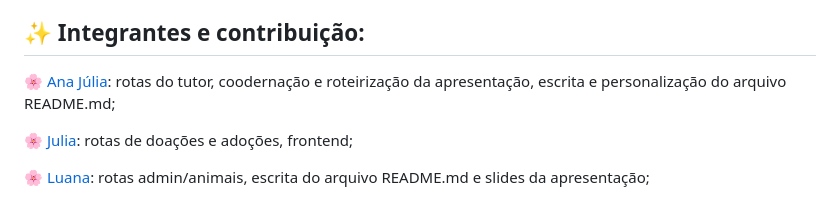
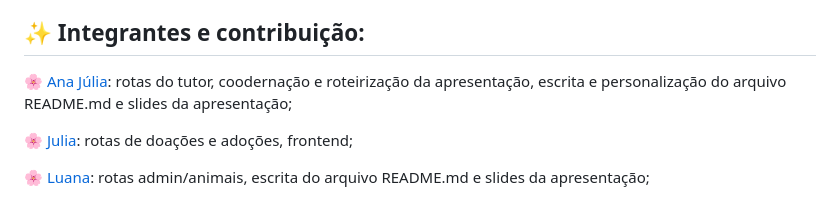
Before and after one commit to stefanynovais/ProjetoAPI, a Markdown page: README.md, the part around the change. Rendered like a GitHub page.

```diff
--- a/README.md
+++ b/README.md
@@ -4,7 +4,7 @@
 Este projeto tem como objetivo a criação de uma API para um sistema de adoção de animais, atendendo aos requisitos de funcionalidades e endpoints impostos pela Venturs, bem como um frontend personalizado, que combina com a proposta do grupo.
 
 ## ✨ Integrantes e contribuição:
-:cherry_blossom: [Ana Júlia](https://github.com/anajuca): rotas do tutor, coodernação e roteirização da apresentação, escrita e personalização do arquivo README.md;
+:cherry_blossom: [Ana Júlia](https://github.com/anajuca): rotas do tutor, coodernação e roteirização da apresentação, escrita e personalização do arquivo README.md e slides da apresentação;
 
 :cherry_blossom: [Julia](https://github.com/juliaaamendes): rotas de doações e adoções, frontend;
 
```
